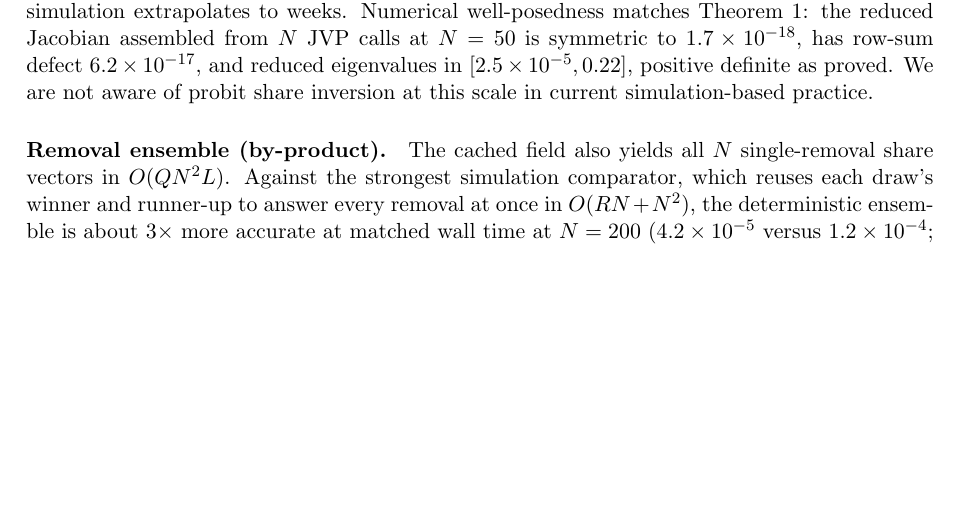
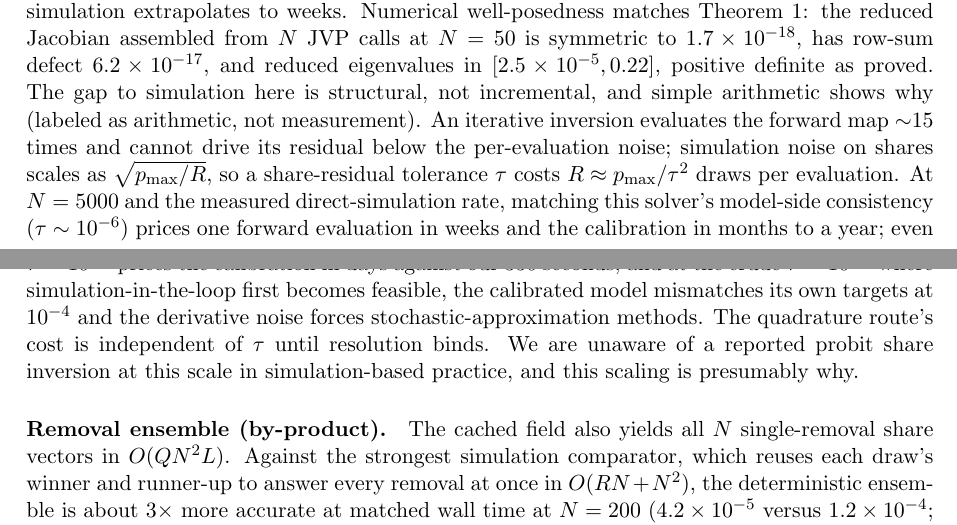
Before and after one commit to microprediction/kinetics, a LaTeX paper (paper/factor-probit-transform/paper.tex): part of page 9 of 14 before the commit and two parts of pages 9 and 10 of 14 after it, the two joined at a grey line, cut so that both start at the same text, the shorter picture padded with empty space. Compiled offline with pdfLaTeX.

Commit message:
Calibration section: tolerance-scaling arithmetic (tau^-2 wall) — simulation-in-the-loop is 3-5 orders slower at model-consistent tolerances
Co-Authored-By: Claude Fable 5 <noreply@anthropic.com>

```diff
--- a/paper/factor-probit-transform/paper.tex
+++ b/paper/factor-probit-transform/paper.tex
@@ -583,8 +583,22 @@ weeks. Numerical well-posedness
 matches Theorem~\ref{thm:inv}: the reduced Jacobian assembled from $N$
 JVP calls at $N=50$ is symmetric to $1.7\times10^{-18}$, has row-sum defect
 $6.2\times10^{-17}$, and reduced eigenvalues in $[2.5\times10^{-5},
-0.22]$, positive definite as proved. We are not aware of probit
-share inversion at this scale in current simulation-based practice.
+0.22]$, positive definite as proved. The gap to simulation here is structural, not incremental, and simple
+arithmetic shows why (labeled as arithmetic, not measurement). An iterative
+inversion evaluates the forward map $\sim$15 times and cannot drive its
+residual below the per-evaluation noise; simulation noise on shares scales
+as $\sqrt{p_{\max}/R}$, so a share-residual tolerance $\tau$ costs $R
+\approx p_{\max}/\tau^2$ draws per evaluation. At $N = 5000$ and the
+measured direct-simulation rate, matching this solver's model-side
+consistency ($\tau \sim 10^{-6}$) prices one forward evaluation in weeks
+and the calibration in months to a year; even $\tau = 10^{-5}$ prices the
+calibration in days against our 330 seconds; and at the crude $\tau =
+10^{-4}$ where simulation-in-the-loop first becomes feasible, the calibrated
+model mismatches its own targets at $10^{-4}$ and the derivative noise
+forces stochastic-approximation methods. The quadrature route's cost is
+independent of $\tau$ until resolution binds. We are unaware of a reported
+probit share inversion at this scale in simulation-based practice, and this
+scaling is presumably why.
 
 \paragraph{Removal ensemble (by-product).} The cached field also yields all
 $N$ single-removal share vectors in $O(QN^2L)$. Against the strongest simulation comparator, which reuses each draw's
```
